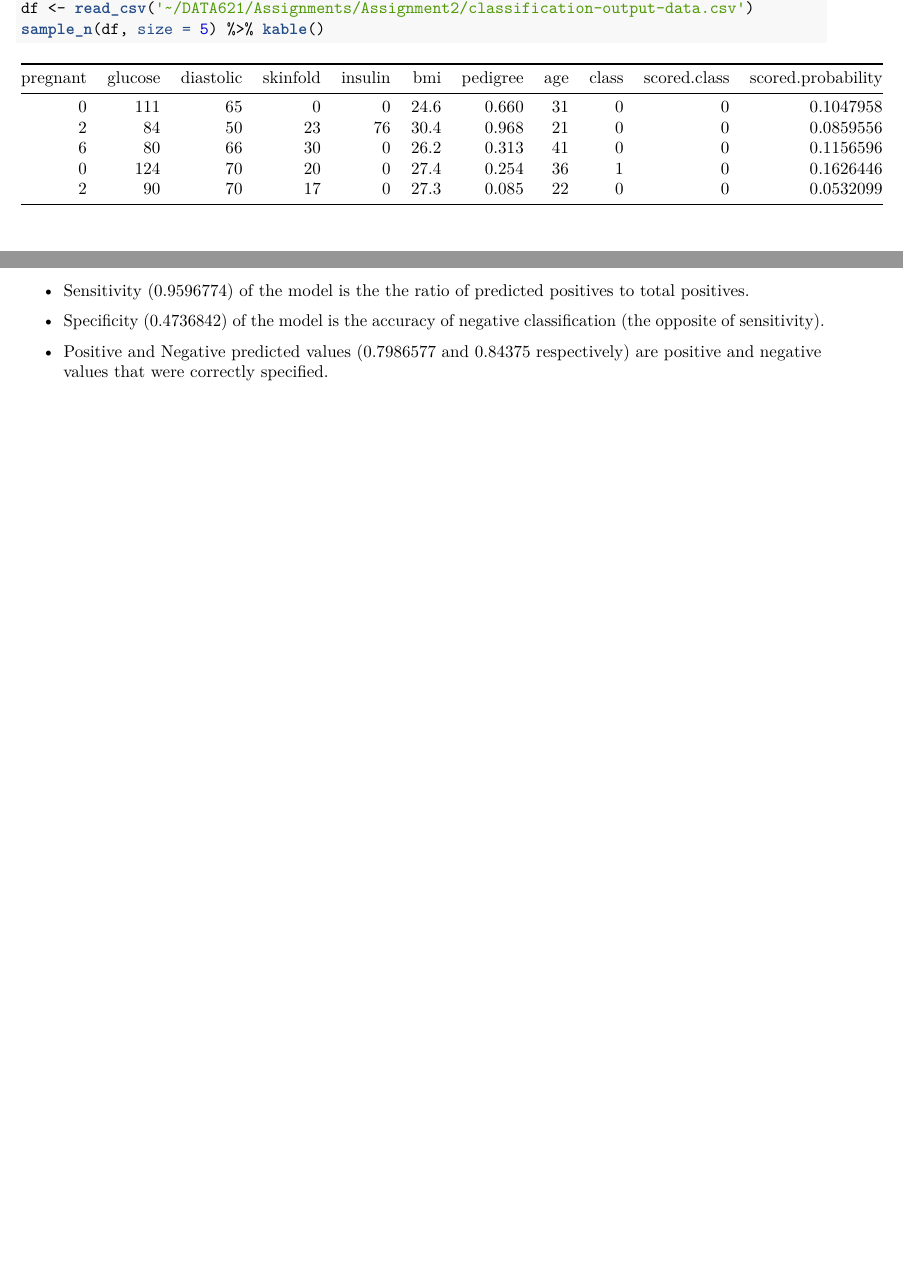
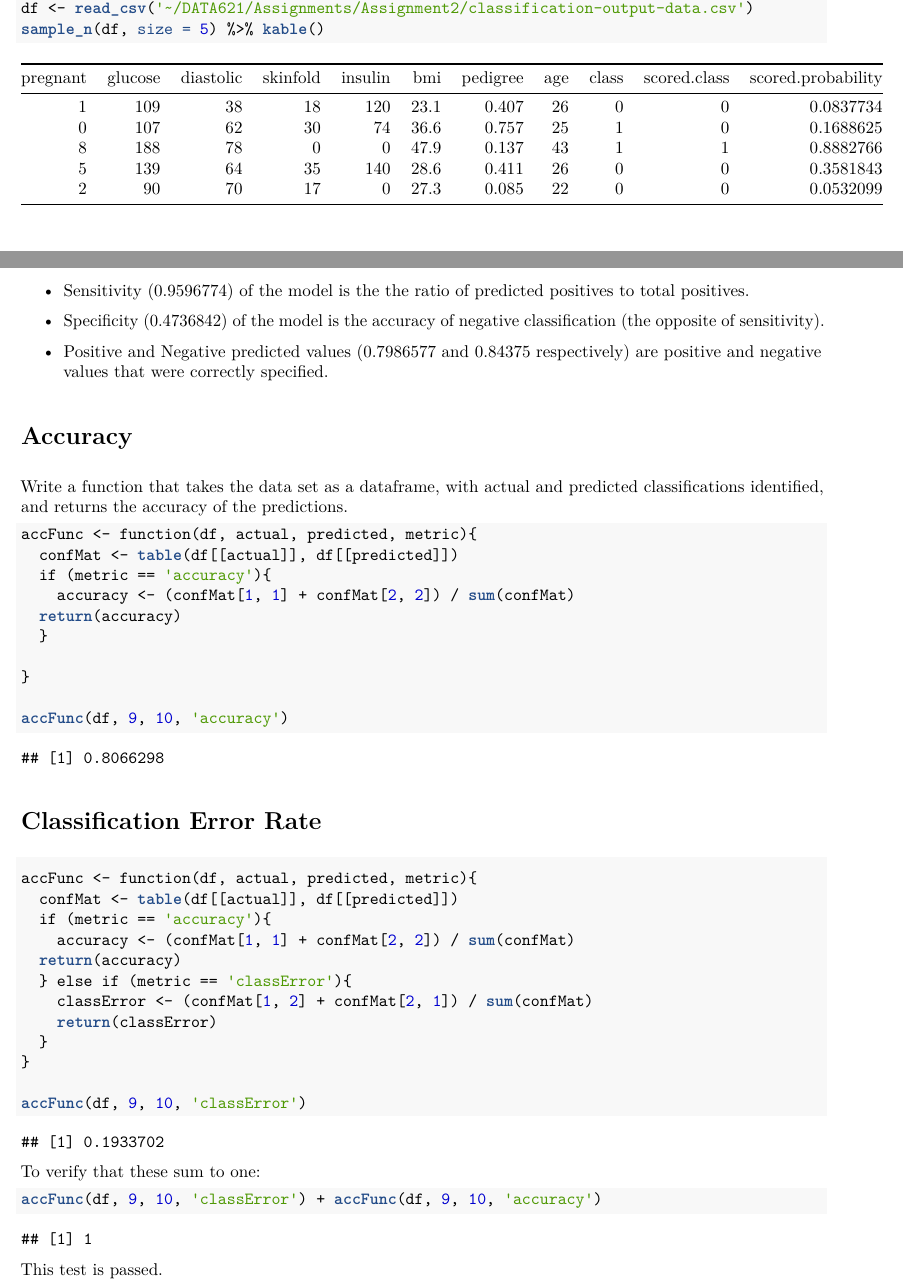
Before and after one commit to kailukowiak/DATA621, an R Markdown document (Assignment2/Assignemnt2.Rmd): two parts of pages 1 and 2 of 2, joined at a grey line, cut so that both start at the same text, the shorter picture padded with empty space. The pictures show the output file Assignment2/Assignemnt2.pdf that the author committed with the source.

Commit message:
Finished functions for metrics

````diff
--- a/Assignment2/Assignemnt2.Rmd
+++ b/Assignment2/Assignemnt2.Rmd
@@ -51,3 +51,123 @@ Accuracy <- (a + d) / (a + b + c +d)
 * Specificity (`r Specificity`) of the model is the accuracy of negative classification (the opposite of sensitivity).
 
 * Positive and Negative predicted values (`r PosPredVal` and `r NegPredVal` respectively) are positive and negative values that were correctly specified.
+
+
+# Accuracy
+Write a function that takes the data set as a dataframe, with actual and predicted classifications identified, and returns the accuracy of the predictions.
+
+```{r}
+accFunc <- function(df, actual, predicted, metric){
+  confMat <- table(df[[actual]], df[[predicted]])
+  if (metric == 'accuracy'){
+    accuracy <- (confMat[1, 1] + confMat[2, 2]) / sum(confMat)
+  return(accuracy)
+  }
+
+}
+
+accFunc(df, 9, 10, 'accuracy')
+```
+
+# Classification Error Rate
+
+```{r}
+accFunc <- function(df, actual, predicted, metric){
+  confMat <- table(df[[actual]], df[[predicted]])
+  if (metric == 'accuracy'){
+    accuracy <- (confMat[1, 1] + confMat[2, 2]) / sum(confMat)
+  return(accuracy)
+  } else if (metric == 'classError'){
+    classError <- (confMat[1, 2] + confMat[2, 1]) / sum(confMat)
+    return(classError)
+  }
+}
+
+accFunc(df, 9, 10, 'classError')
+```
+
+To verify that these sum to one:
+
+```{r}
+accFunc(df, 9, 10, 'classError') + accFunc(df, 9, 10, 'accuracy')
+```
+
+This test is passed.
+
+# Sensitivity
+
+```{r}
+accFunc <- function(df, actual, predicted, metric){
+  confMat <- table(df[[actual]], df[[predicted]])
+  if (metric == 'accuracy'){
+    accuracy <- (confMat[1, 1] + confMat[2, 2]) / sum(confMat)
+  return(accuracy)
+  } else if (metric == 'classError'){
+    classError <- (confMat[1, 2] + confMat[2, 1]) / sum(confMat)
+    return(classError)
+  } else if (metric == 'sensitivity'){
+    sensitivity <- confMat[1, 1] / sum(confMat[, 1])
+    return(sensitivity)
+  } else if (metric == 'precision'){
+    precision <-  confMat[[1]] / sum(confMat[1, ])
+  }
+}
+accFunc(df, 9, 10, 'sensitivity')
+```
+
+# Precision
+
+```{r}
+accFunc <- function(df, actual, predicted, metric){
+  confMat <- table(df[[actual]], df[[predicted]])
+  if (metric == 'accuracy'){
+    accuracy <- (confMat[1, 1] + confMat[2, 2]) / sum(confMat)
+  return(accuracy)
+  } else if (metric == 'classError'){
+    classError <- (confMat[1, 2] + confMat[2, 1]) / sum(confMat)
+    return(classError)
+  } else if (metric == 'sensitivity'){
+    sensitivity <- confMat[1, 1] / sum(confMat[, 1])
+    return(sensitivity)
+  } else if (metric == 'precision'){
+    precision <-  confMat[1,1] / sum(confMat[1, ])
+    return(precision)
+  }
+}
+
+accFunc(df, 9, 10, 'precision')
+```
+
+# Specificity
+
+```{r}
+accFunc <- function(df, actual, predicted, metric){
+  confMat <- table(df[[actual]], df[[predicted]])
+  if (metric == 'accuracy'){
+    accuracy <- (confMat[1, 1] + confMat[2, 2]) / sum(confMat)
+  return(accuracy)
+  } else if (metric == 'classError'){
+    classError <- (confMat[1, 2] + confMat[2, 1]) / sum(confMat)
+    return(classError)
+  } else if (metric == 'sensitivity'){
+    sensitivity <- confMat[1, 1] / sum(confMat[, 1])
+    return(sensitivity)
+  } else if (metric == 'precision'){
+    precision <-  confMat[1,1] / sum(confMat[1, ])
+    return(precision)
+  } else if (metric == 'specificity'){
+    specificity <- confMat[2,2] / sum(confMat[[2]])
+    return(specificity)
+  }
+}
+
+accFunc(df, 9, 10, 'specificity')
+```
+
+# F1 Score
+
+Write a function to calculate the F1 score.
+
+```{r}
+
+```
````
Also changed, not shown: Assignment2/Assignemnt2.pdf.
